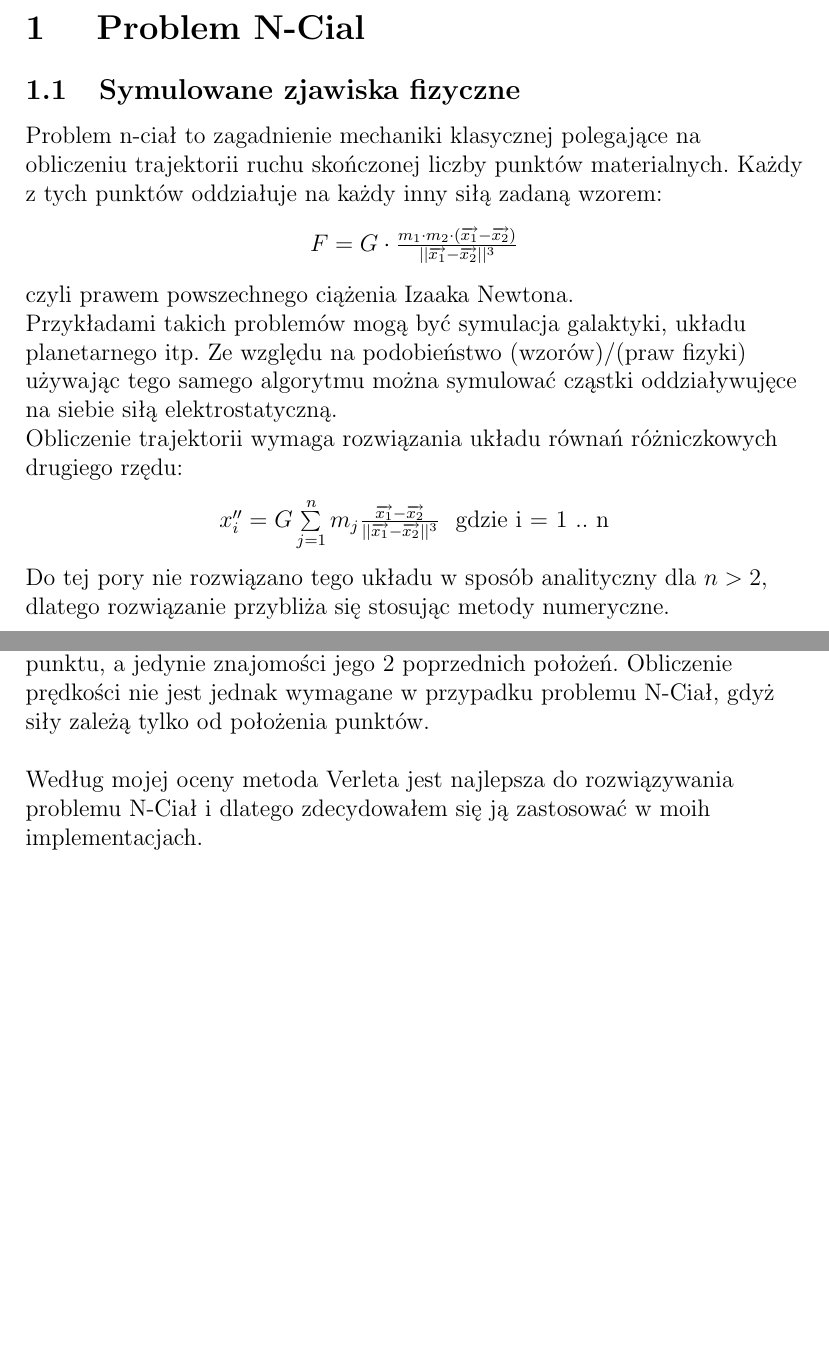
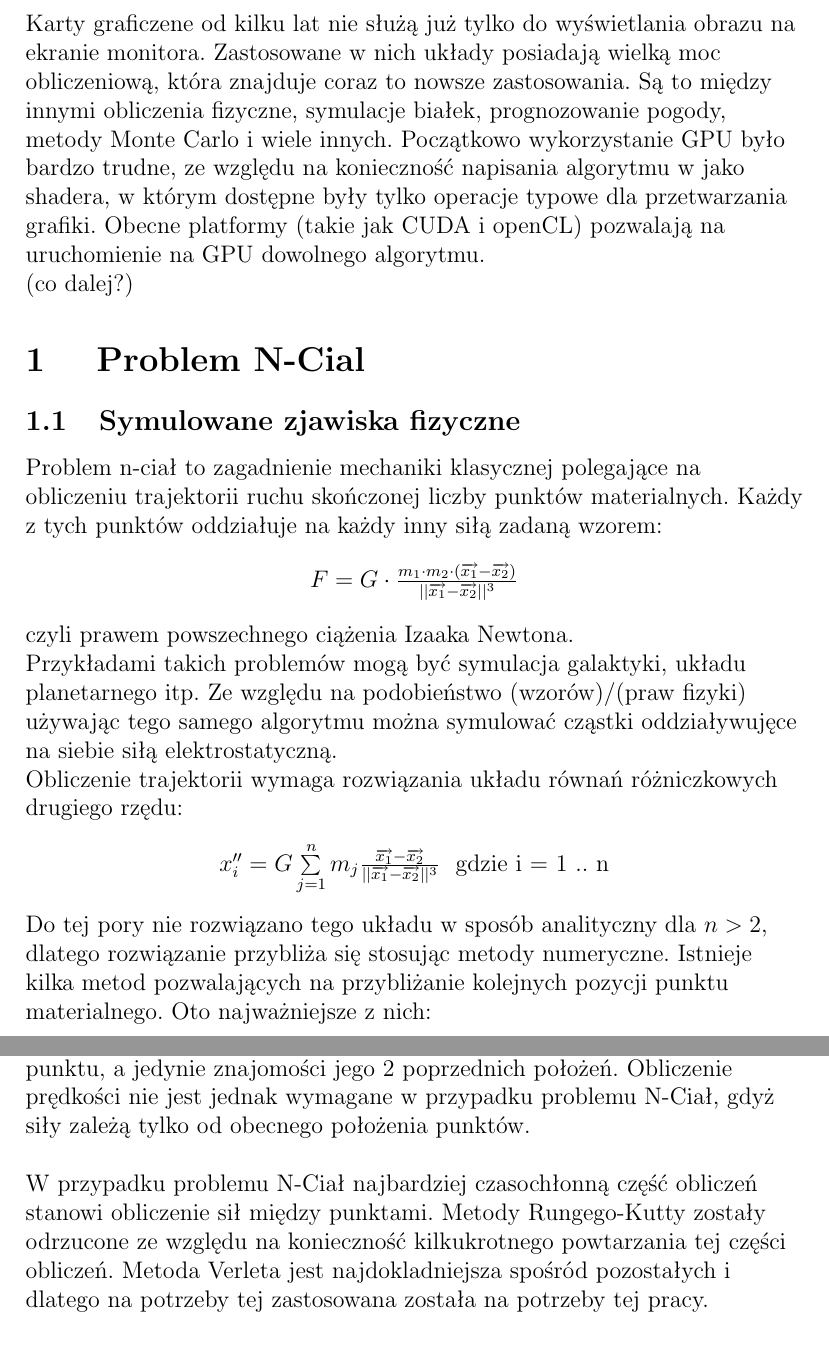
Before and after one commit to winiarz/magisterka-tekst, a LaTeX document (magisterka.tex, which reads Rozdzial_1/rozdzial1.tex, Wstep/wstep.tex): two parts of pages 2 and 3 of 10 before the commit and two parts of pages 2 and 4 of 10 after it, joined at a grey line, cut at the place of the change, the shorter picture padded with empty space. Compiled offline with pdfLaTeX.

Commit message:
dodany wstep, poprawki

```diff
--- a/Rozdzial_1/rozdzial1.tex
+++ b/Rozdzial_1/rozdzial1.tex
@@ -17,7 +17,7 @@ Obliczenie trajektorii wymaga rozwiązania układu równań różniczkowych drug
 \end{center}
 
 
-Do tej pory nie rozwiązano tego układu w sposób analityczny dla $n > 2$, dlatego rozwiązanie przybliża się stosując metody numeryczne.
+Do tej pory nie rozwiązano tego układu w sposób analityczny dla $n > 2$, dlatego rozwiązanie przybliża się stosując metody numeryczne. Istnieje kilka metod pozwalających na przybliżanie kolejnych pozycji punktu materialnego. Oto najważniejsze z nich:
 
 \subsection {Metody symulowania punktów materialnych}
 
@@ -46,8 +46,7 @@ Po prostych przekształceniach otrzymujemy:
 \end{center}
 
 Obliczenie następnego położenia w czasie nie wymaga obliczania prędkości punktu, a jedynie znajomości jego 2 poprzednich położeń.
-Obliczenie prędkości nie jest jednak wymagane w przypadku problemu N-Ciał, gdyż siły zależą tylko od położenia punktów.
+Obliczenie prędkości nie jest jednak wymagane w przypadku problemu N-Ciał, gdyż siły zależą tylko od obecnego położenia punktów.
 \linebreak
 
-
-Według mojej oceny metoda Verleta jest najlepsza do rozwiązywania problemu N-Ciał i dlatego zdecydowałem się ją zastosować w moih implementacjach.
+W przypadku problemu N-Ciał najbardziej czasochłonną część obliczeń stanowi obliczenie sił między punktami. Metody Rungego-Kutty zostały odrzucone ze względu na konieczność kilkukrotnego powtarzania tej części obliczeń. Metoda Verleta jest najdokladniejsza spośród pozostałych i dlatego na potrzeby tej zastosowana została na potrzeby tej pracy.
--- /dev/null
+++ b/Wstep/wstep.tex
@@ -0,0 +1,6 @@
+
+%  Ogólnie o zastosowaniu GPU to ogólnych obliczeń
+
+Karty graficzene od kilku lat nie służą już tylko do wyświetlania obrazu na ekranie monitora. Zastosowane w nich układy posiadają wielką moc obliczeniową, która znajduje coraz to nowsze zastosowania. Są to między innymi obliczenia fizyczne, symulacje białek, prognozowanie pogody, metody Monte Carlo i wiele innych. Początkowo wykorzystanie GPU było bardzo trudne, ze względu na konieczność napisania algorytmu w jako shadera, w którym dostępne były tylko operacje typowe dla przetwarzania grafiki. Obecne platformy (takie jak CUDA i openCL) pozwalają na uruchomienie na GPU dowolnego algorytmu.
+\linebreak
+(co dalej?)
```
Also changed, not shown: Rozdzial2.5.tex (+7 -5 lines), Rozdzial_5/rozdzial5.tex (+1 -1 lines), magisterka.tex (+1 -0 lines).
